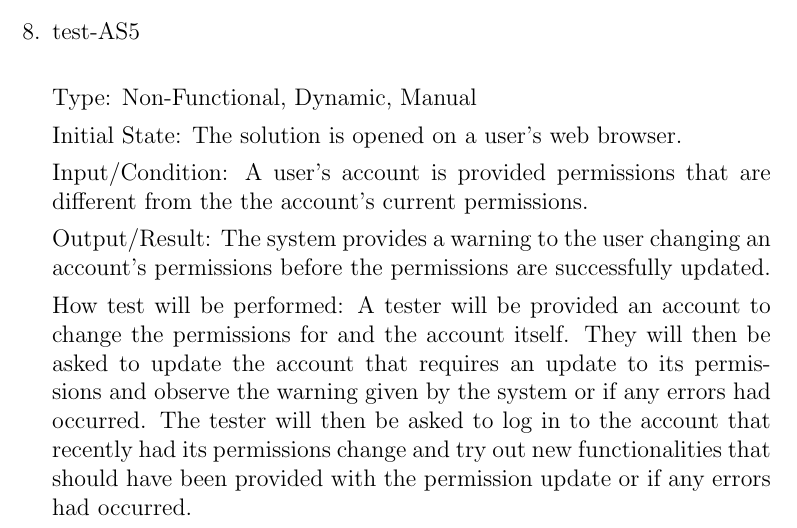
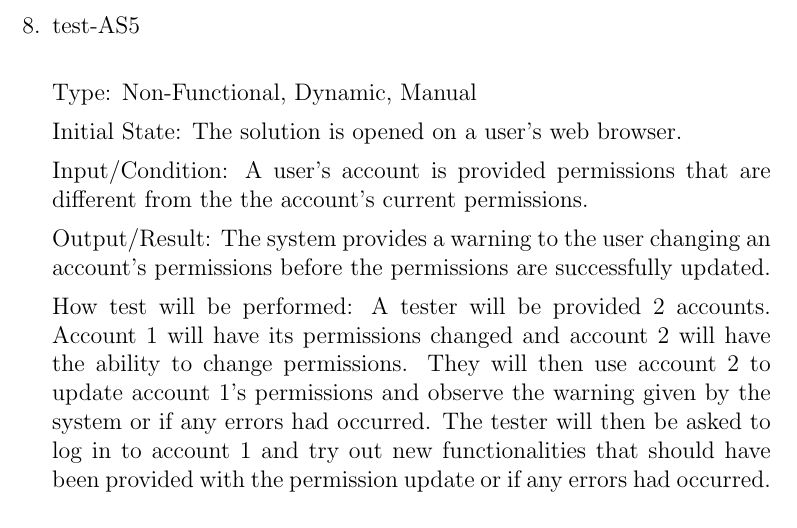
Before and after one commit to Nicholas-Fabugais-Inaba/Sandlot, a LaTeX document (docs/VnVPlan/VnVPlan.tex): part of page 34 of 51, cut so that both start at the same text. Compiled offline with pdfLaTeX.

Commit message:
provided better wording and clarity to the use of multiple accounts; closes #125

```diff
--- a/docs/VnVPlan/VnVPlan.tex
+++ b/docs/VnVPlan/VnVPlan.tex
@@ -1332,12 +1332,12 @@ inconsistent interface elements will be recorded.
   Output/Result: The system provides a warning to the user changing an account's
   permissions before the permissions are successfully updated.
 
-  How test will be performed: A tester will be provided an account to change the
-  permissions for and the account itself. They will then be asked to update the account
-  that requires an update to its permissions and observe the warning given by the system
-  or if any errors had occurred. The tester will then be asked to log in to the account
-  that recently had its permissions change and try out new functionalities that should
-  have been provided with the permission update or if any errors had occurred.
+  How test will be performed: A tester will be provided 2 accounts. Account 1 will have its
+  permissions changed and account 2 will have the ability to change permissions. They will then
+  use account 2 to update account 1's permissions and observe the warning given by the system
+  or if any errors had occurred. The tester will then be asked to log in to account 1 and try
+  out new functionalities that should have been provided with the permission update or if any
+  errors had occurred.
 
   \item{test-AS6-1\\}
 
```
